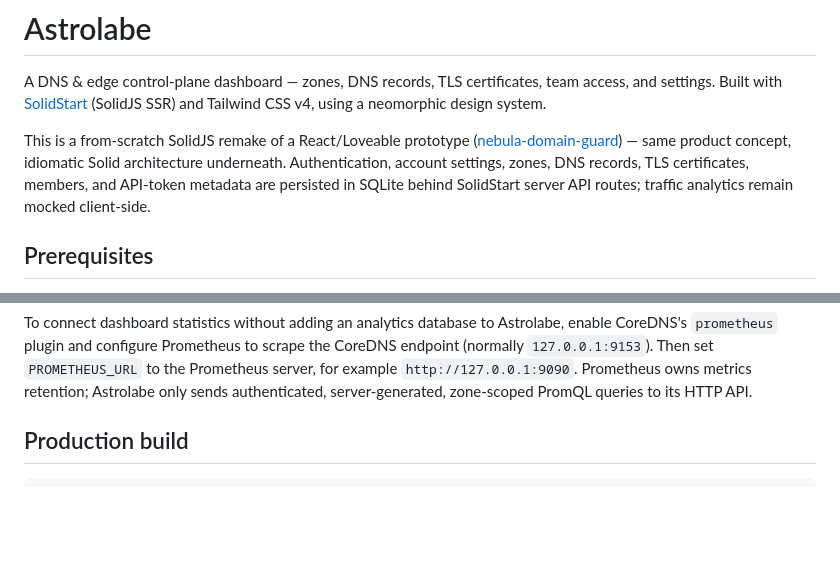
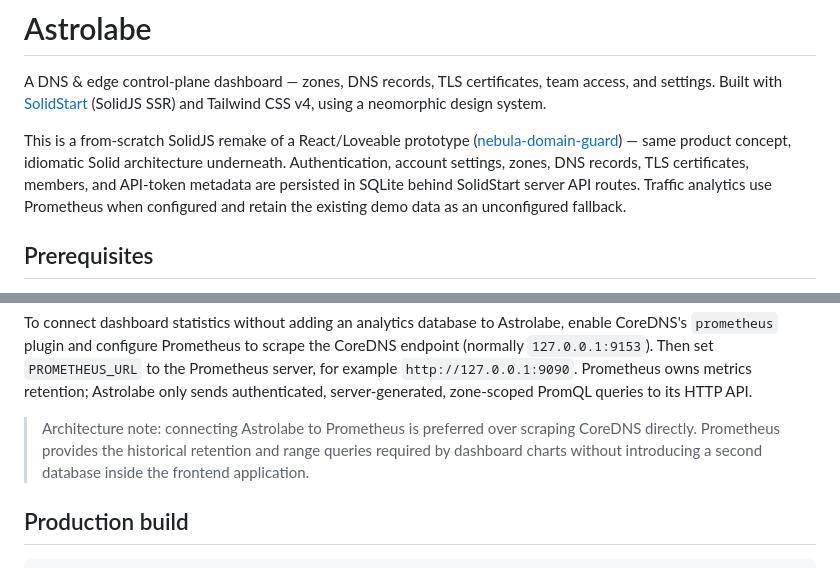
Before and after one commit to mazoochian/astrolabe, a Markdown page: README.md, 2 parts joined by grey strips. Drawn GitHub-style; blank space fills up the shorter version.

Commit message:
Document preferred Prometheus architecture

```diff
--- a/README.md
+++ b/README.md
@@ -2,7 +2,7 @@
 
 A DNS & edge control-plane dashboard — zones, DNS records, TLS certificates, team access, and settings. Built with [SolidStart](https://start.solidjs.com/) (SolidJS SSR) and Tailwind CSS v4, using a neomorphic design system.
 
-This is a from-scratch SolidJS remake of a React/Loveable prototype ([nebula-domain-guard](https://github.com/mazoochian/nebula-domain-guard)) — same product concept, idiomatic Solid architecture underneath. Authentication, account settings, zones, DNS records, TLS certificates, members, and API-token metadata are persisted in SQLite behind SolidStart server API routes; traffic analytics remain mocked client-side.
+This is a from-scratch SolidJS remake of a React/Loveable prototype ([nebula-domain-guard](https://github.com/mazoochian/nebula-domain-guard)) — same product concept, idiomatic Solid architecture underneath. Authentication, account settings, zones, DNS records, TLS certificates, members, and API-token metadata are persisted in SQLite behind SolidStart server API routes. Traffic analytics use Prometheus when configured and retain the existing demo data as an unconfigured fallback.
 
 ## Prerequisites
 
@@ -42,6 +42,11 @@ scrape the CoreDNS endpoint (normally `127.0.0.1:9153`). Then set
 `PROMETHEUS_URL` to the Prometheus server, for example
 `http://127.0.0.1:9090`. Prometheus owns metrics retention; Astrolabe only sends
 authenticated, server-generated, zone-scoped PromQL queries to its HTTP API.
+
+> Architecture note: connecting Astrolabe to Prometheus is preferred over
+> scraping CoreDNS directly. Prometheus provides the historical retention and
+> range queries required by dashboard charts without introducing a second
+> database inside the frontend application.
 
 ## Production build
 
```
